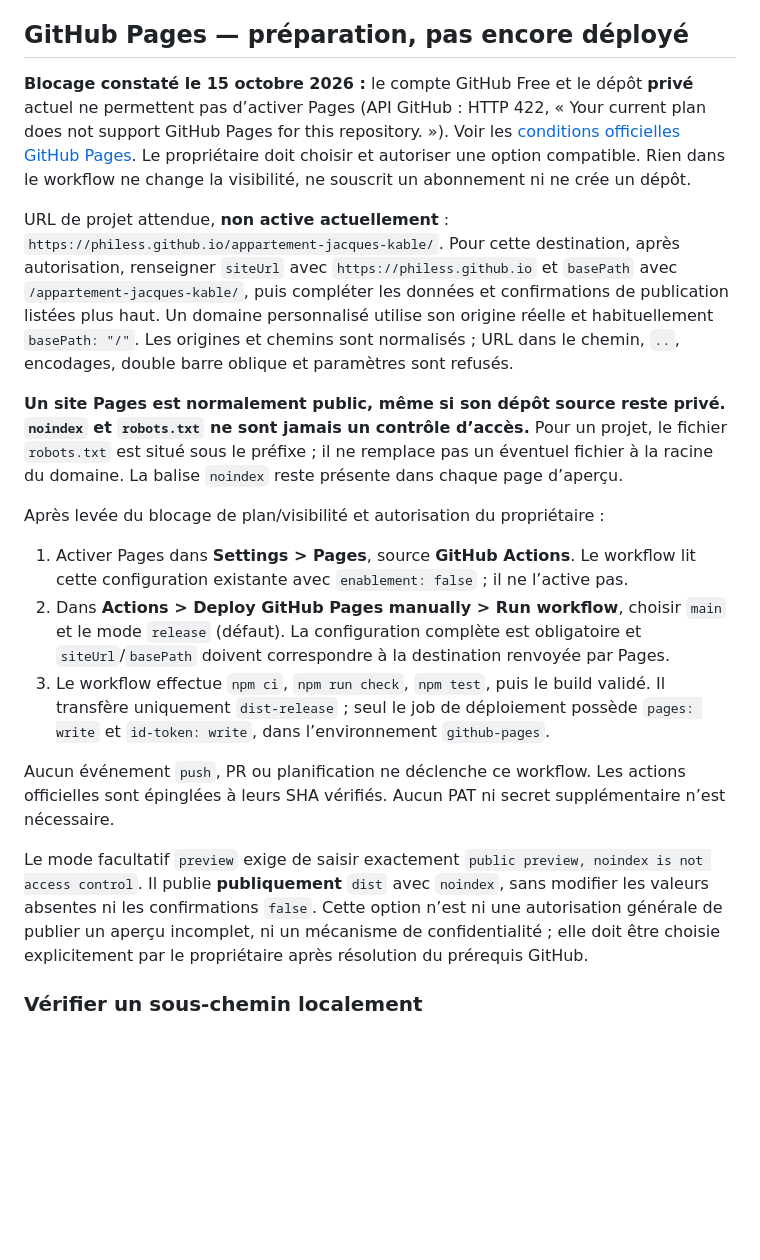
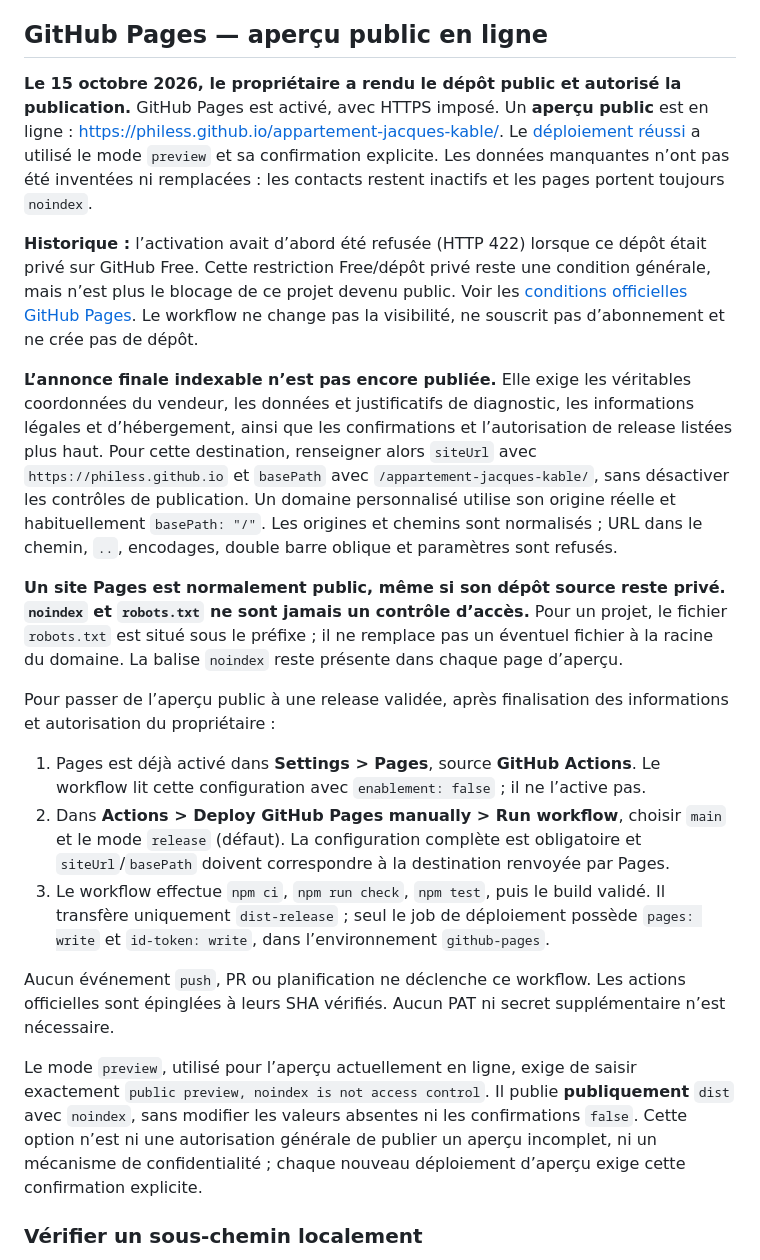
Before and after one commit to Philess/appartement-jacques-kable, a Markdown page: README.md, the part around the change. Rendered like a GitHub page; blank space fills up the shorter version.

Commit message:
Document the live public GitHub Pages preview
Co-authored-by: Copilot App <223556219+Copilot@users.noreply.github.com>
Copilot-Session: 97c91376-1aa1-4279-9d97-ffa7730d6598

```diff
--- a/README.md
+++ b/README.md
@@ -82,20 +82,29 @@ dans Search Console. Aucun classement ou résultat enrichi Google n'est garanti.
 Une tentative release invalide supprime l’ancien `dist-release`, jamais l’aperçu `dist`.
 Ne pas utiliser directement `astro build` pour préparer une livraison.
 
-## GitHub Pages — préparation, pas encore déployé
+## GitHub Pages — aperçu public en ligne
 
-**Blocage constaté le 15 octobre 2026 :** le compte GitHub Free et le dépôt
-**privé** actuel ne permettent pas d’activer Pages (API GitHub : HTTP 422,
-« Your current plan does not support GitHub Pages for this repository. »).
+**Le 15 octobre 2026, le propriétaire a rendu le dépôt public et autorisé la
+publication.** GitHub Pages est activé, avec HTTPS imposé. Un **aperçu public**
+est en ligne : [https://philess.github.io/appartement-jacques-kable/](https://philess.github.io/appartement-jacques-kable/).
+Le [déploiement réussi](https://github.com/Philess/appartement-jacques-kable/actions/runs/38718267276)
+a utilisé le mode `preview` et sa confirmation explicite. Les données manquantes
+n’ont pas été inventées ni remplacées : les contacts restent inactifs et les
+pages portent toujours `noindex`.
+
+**Historique :** l’activation avait d’abord été refusée (HTTP 422) lorsque ce
+dépôt était privé sur GitHub Free. Cette restriction Free/dépôt privé reste une
+condition générale, mais n’est plus le blocage de ce projet devenu public.
 Voir les [conditions officielles GitHub Pages](https://docs.github.com/en/pages/getting-started-with-github-pages/creating-a-github-pages-site).
-Le propriétaire doit choisir et autoriser une option compatible. Rien dans le
-workflow ne change la visibilité, ne souscrit un abonnement ni ne crée un dépôt.
+Le workflow ne change pas la visibilité, ne souscrit pas d’abonnement et ne crée
+pas de dépôt.
 
-URL de projet attendue, **non active actuellement** :
-`https://philess.github.io/appartement-jacques-kable/`.
-Pour cette destination, après autorisation, renseigner `siteUrl` avec
+**L’annonce finale indexable n’est pas encore publiée.** Elle exige les véritables
+coordonnées du vendeur, les données et justificatifs de diagnostic, les informations
+légales et d’hébergement, ainsi que les confirmations et l’autorisation de release
+listées plus haut. Pour cette destination, renseigner alors `siteUrl` avec
 `https://philess.github.io` et `basePath` avec `/appartement-jacques-kable/`,
-puis compléter les données et confirmations de publication listées plus haut.
+sans désactiver les contrôles de publication.
 Un domaine personnalisé utilise son origine réelle et habituellement `basePath: "/"`.
 Les origines et chemins sont normalisés ; URL dans le chemin, `..`, encodages,
 double barre oblique et paramètres sont refusés.
@@ -106,10 +115,11 @@ le fichier `robots.txt` est situé sous le préfixe ; il ne remplace pas un éve
 fichier à la racine du domaine. La balise `noindex` reste présente dans chaque
 page d’aperçu.
 
-Après levée du blocage de plan/visibilité et autorisation du propriétaire :
+Pour passer de l’aperçu public à une release validée, après finalisation des
+informations et autorisation du propriétaire :
 
-1. Activer Pages dans **Settings > Pages**, source **GitHub Actions**. Le workflow
-   lit cette configuration existante avec `enablement: false` ; il ne l’active pas.
+1. Pages est déjà activé dans **Settings > Pages**, source **GitHub Actions**. Le
+   workflow lit cette configuration avec `enablement: false` ; il ne l’active pas.
 2. Dans **Actions > Deploy GitHub Pages manually > Run workflow**, choisir `main`
    et le mode `release` (défaut). La configuration complète est obligatoire et
    `siteUrl`/`basePath` doivent correspondre à la destination renvoyée par Pages.
@@ -121,12 +131,12 @@ Aucun événement `push`, PR ou planification ne déclenche ce workflow. Les act
 officielles sont épinglées à leurs SHA vérifiés. Aucun PAT ni secret supplémentaire
 n’est nécessaire.
 
-Le mode facultatif `preview` exige de saisir exactement
+Le mode `preview`, utilisé pour l’aperçu actuellement en ligne, exige de saisir exactement
 `public preview, noindex is not access control`. Il publie **publiquement** `dist`
 avec `noindex`, sans modifier les valeurs absentes ni les confirmations `false`.
 Cette option n’est ni une autorisation générale de publier un aperçu incomplet,
-ni un mécanisme de confidentialité ; elle doit être choisie explicitement par
-le propriétaire après résolution du prérequis GitHub.
+ni un mécanisme de confidentialité ; chaque nouveau déploiement d’aperçu exige
+cette confirmation explicite.
 
 ### Vérifier un sous-chemin localement
 
```
